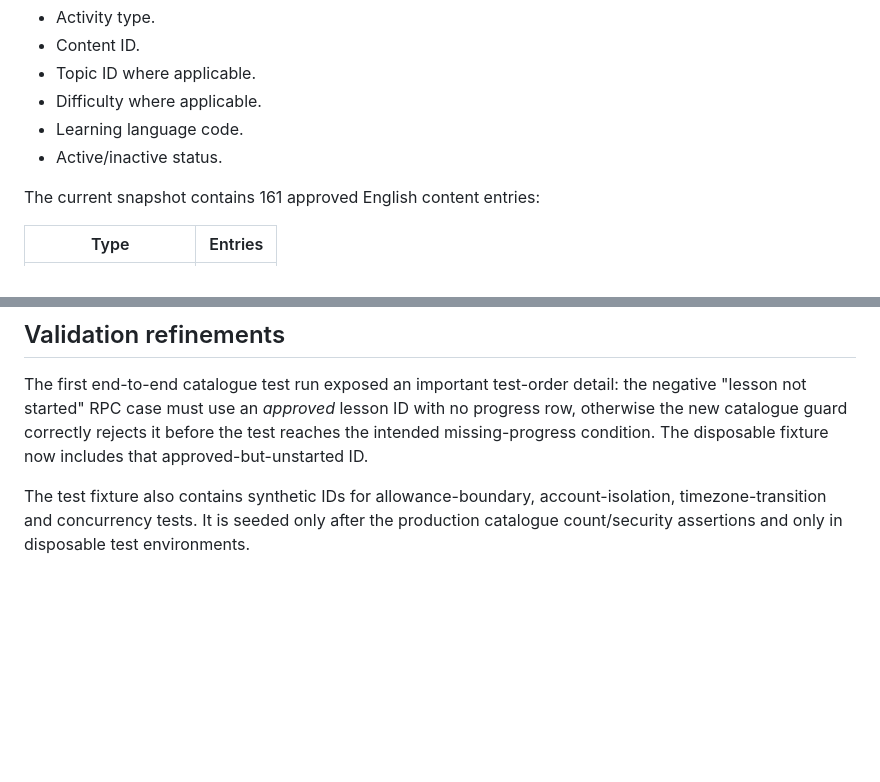
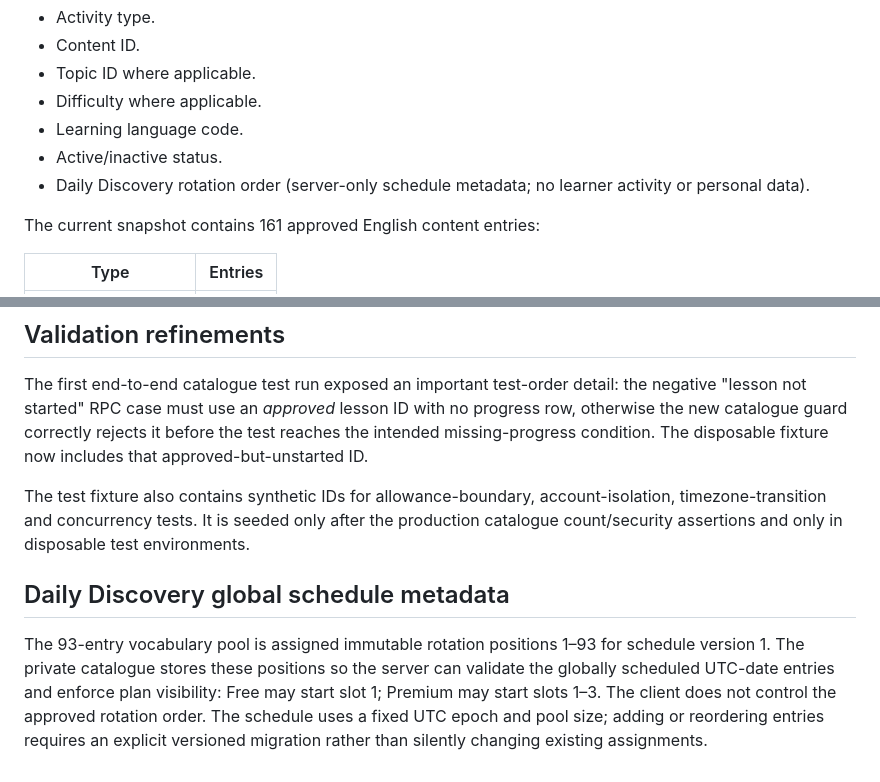
Before and after one commit to WhiteWingCat/wordbook, a Markdown page: docs/UPDATE-2.3.0-PRIVACY-FIRST-CATALOGUE-DECISION.md, 2 parts joined by grey strips. GitHub-like rendering; blank space fills up the shorter version.

Commit message:
docs: document private global Discovery schedule metadata

```diff
--- a/docs/UPDATE-2.3.0-PRIVACY-FIRST-CATALOGUE-DECISION.md
+++ b/docs/UPDATE-2.3.0-PRIVACY-FIRST-CATALOGUE-DECISION.md
@@ -20,6 +20,7 @@ The new review migration `docs/UPDATE-2.3.0-CONTENT-CATALOG-MIGRATION-DRAFT.sql`
 - Difficulty where applicable.
 - Learning language code.
 - Active/inactive status.
+- Daily Discovery rotation order (server-only schedule metadata; no learner activity or personal data).
 
 The current snapshot contains 161 approved English content entries:
 
@@ -64,3 +65,8 @@ The migration remains a review draft on the Update 2.3.0 development branch. It
 The first end-to-end catalogue test run exposed an important test-order detail: the negative "lesson not started" RPC case must use an *approved* lesson ID with no progress row, otherwise the new catalogue guard correctly rejects it before the test reaches the intended missing-progress condition. The disposable fixture now includes that approved-but-unstarted ID.
 
 The test fixture also contains synthetic IDs for allowance-boundary, account-isolation, timezone-transition and concurrency tests. It is seeded only after the production catalogue count/security assertions and only in disposable test environments.
+
+
+## Daily Discovery global schedule metadata
+
+The 93-entry vocabulary pool is assigned immutable rotation positions 1–93 for schedule version 1. The private catalogue stores these positions so the server can validate the globally scheduled UTC-date entries and enforce plan visibility: Free may start slot 1; Premium may start slots 1–3. The client does not control the approved rotation order. The schedule uses a fixed UTC epoch and pool size; adding or reordering entries requires an explicit versioned migration rather than silently changing existing assignments.
```
